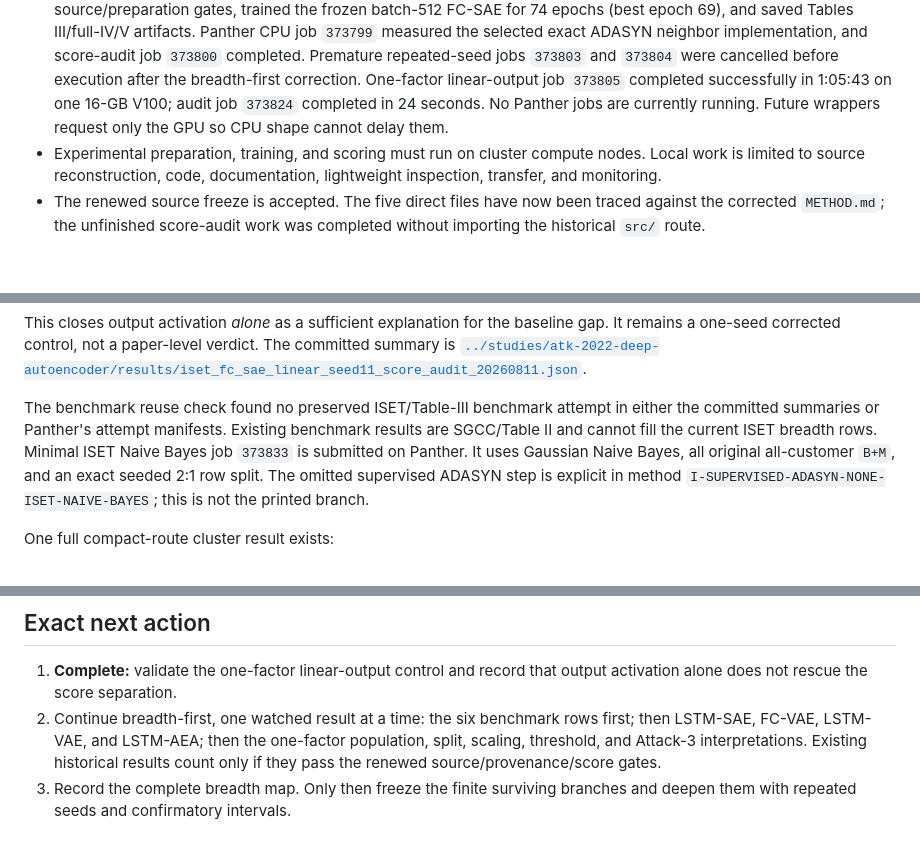
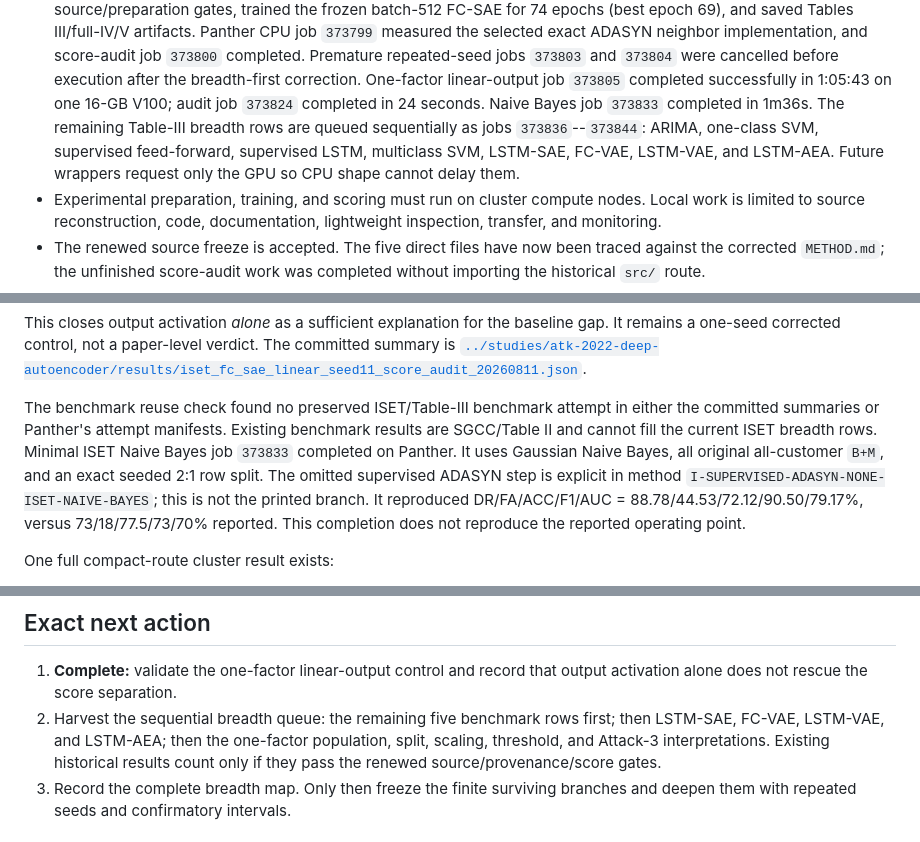
Before and after one commit to fjoad/atk-evidence, a Markdown page: docs/STATUS.md, 3 parts joined by grey strips. GitHub-like rendering; blank space fills up the shorter version.

Commit message:
Record Paper 1 breadth queue

```diff
--- a/docs/STATUS.md
+++ b/docs/STATUS.md
@@ -21,8 +21,11 @@
   repeated-seed jobs `373803` and `373804` were cancelled before execution
   after the breadth-first correction. One-factor linear-output job `373805`
   completed successfully in 1:05:43 on one 16-GB V100; audit job `373824`
-  completed in 24 seconds. No Panther jobs are currently running. Future
-  wrappers request only the GPU so CPU shape cannot delay them.
+  completed in 24 seconds. Naive Bayes job `373833` completed in 1m36s. The
+  remaining Table-III breadth rows are queued sequentially as jobs
+  `373836`--`373844`: ARIMA, one-class SVM, supervised feed-forward,
+  supervised LSTM, multiclass SVM, LSTM-SAE, FC-VAE, LSTM-VAE, and LSTM-AEA.
+  Future wrappers request only the GPU so CPU shape cannot delay them.
 - Experimental preparation, training, and scoring must run on cluster compute
   nodes. Local work is limited to source reconstruction, code, documentation,
   lightweight inspection, transfer, and monitoring.
@@ -113,10 +116,13 @@ The committed summary is
 The benchmark reuse check found no preserved ISET/Table-III benchmark attempt
 in either the committed summaries or Panther's attempt manifests. Existing
 benchmark results are SGCC/Table II and cannot fill the current ISET breadth
-rows. Minimal ISET Naive Bayes job `373833` is submitted on Panther. It uses
+rows. Minimal ISET Naive Bayes job `373833` completed on Panther. It uses
 Gaussian Naive Bayes, all original all-customer `B+M`, and an exact seeded 2:1
 row split. The omitted supervised ADASYN step is explicit in method
 `I-SUPERVISED-ADASYN-NONE-ISET-NAIVE-BAYES`; this is not the printed branch.
+It reproduced DR/FA/ACC/F1/AUC = 88.78/44.53/72.12/90.50/79.17%, versus
+73/18/77.5/73/70% reported. This completion does not reproduce the reported
+operating point.
 
 One full compact-route cluster result exists:
 
@@ -137,8 +143,8 @@ and hashes are local. Its score/eligibility audit is unfinished.
 
 1. **Complete:** validate the one-factor linear-output control and record that
    output activation alone does not rescue the score separation.
-2. Continue breadth-first, one watched result at a time: the six benchmark
-   rows first; then LSTM-SAE, FC-VAE, LSTM-VAE, and LSTM-AEA; then the
+2. Harvest the sequential breadth queue: the remaining five benchmark rows
+   first; then LSTM-SAE, FC-VAE, LSTM-VAE, and LSTM-AEA; then the
    one-factor population, split, scaling, threshold, and Attack-3
    interpretations. Existing historical results count only if they pass the
    renewed source/provenance/score gates.
```
